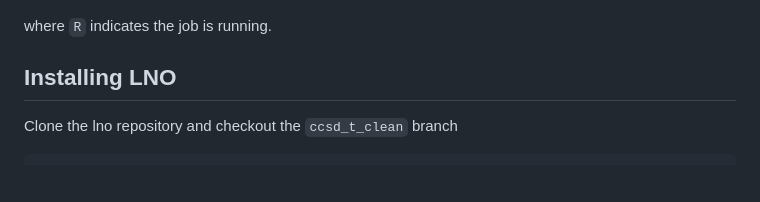
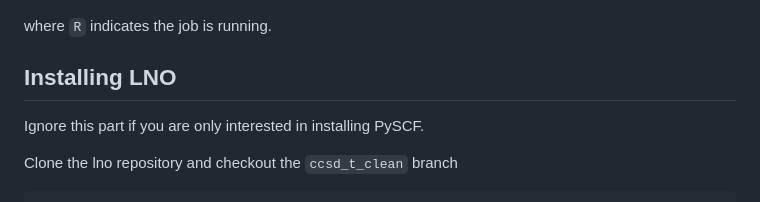
Before and after one commit to ye-chem-group/tutorial, a Markdown page: onboard/zaratan/primer.md, the part around the change. Rendered like a GitHub page; blank space fills up the shorter version.

````diff
--- a/onboard/zaratan/primer.md
+++ b/onboard/zaratan/primer.md
@@ -104,6 +104,8 @@ where `R` indicates the job is running.
 
 ## Installing LNO
 
+Ignore this part if you are only interested in installing PySCF.
+
 Clone the lno repository and checkout the `ccsd_t_clean` branch
 ```shell
 git clone https://github.com/hongzhouye/lno.git
````
